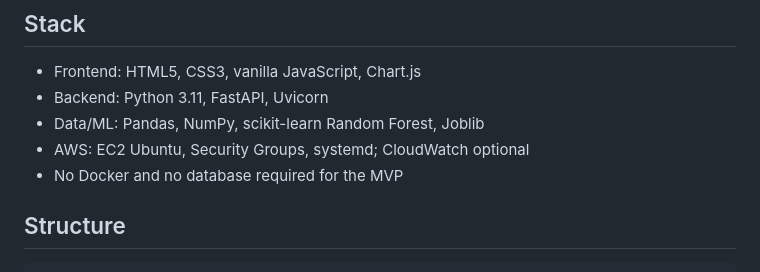
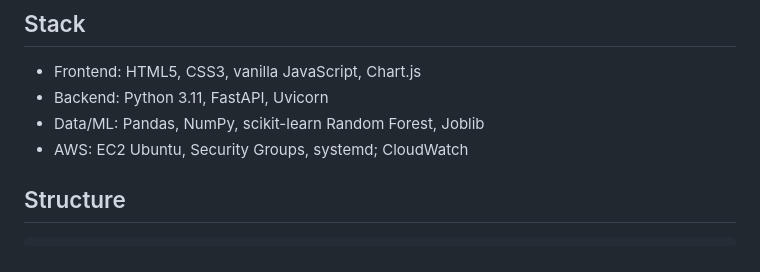
Before and after one commit to pushpakkk-creates/PacketWatch-AWS, a Markdown page: README.md, the part around the change. Drawn GitHub-style.

````diff
--- a/README.md
+++ b/README.md
@@ -6,8 +6,7 @@ A full-stack, Docker-free educational project with a custom HTML/CSS/JavaScript
 - Frontend: HTML5, CSS3, vanilla JavaScript, Chart.js
 - Backend: Python 3.11, FastAPI, Uvicorn
 - Data/ML: Pandas, NumPy, scikit-learn Random Forest, Joblib
-- AWS: EC2 Ubuntu, Security Groups, systemd; CloudWatch optional
-- No Docker and no database required for the MVP
+- AWS: EC2 Ubuntu, Security Groups, systemd; CloudWatch
 
 ## Structure
 ```text
````
